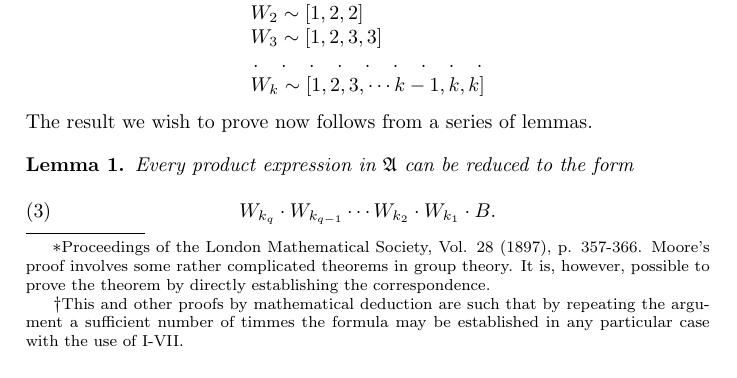
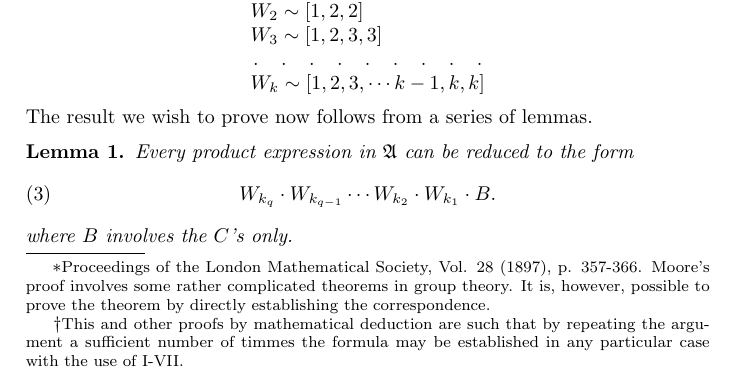
Before and after one commit to jonathanmfung/AnAnalysisofLogicalSubstitution_Curry1929, a LaTeX paper (document.tex): part of page 14 of 22, cut so that both start at the same text. Compiled offline with pdfLaTeX.

Commit message:
add missing line in Lemma 1

```diff
--- a/document.tex
+++ b/document.tex
@@ -683,6 +683,7 @@ The result we wish to prove now follows from a series of lemmas.
     \label{eq:product_reduction}
     W_{k_q} \cdot W_{k_{q-1}} \cdots W_{k_2} \cdot W_{k_1} \cdot B.
   \end{equation}
+  where \(B\) involves the \(C\)'s only.
 \end{lemma}
 \begin{proof}
 First we show that any expression of the form \(A \cdot W\) can be reduced to the
```
